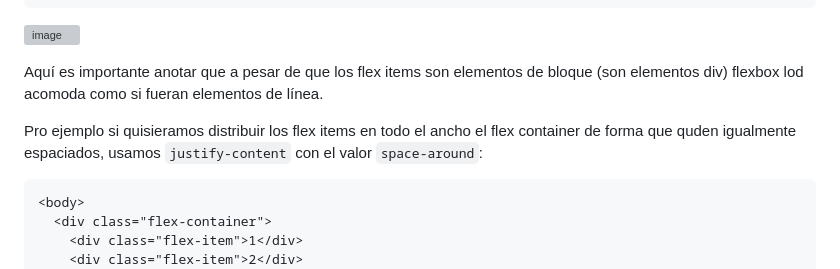
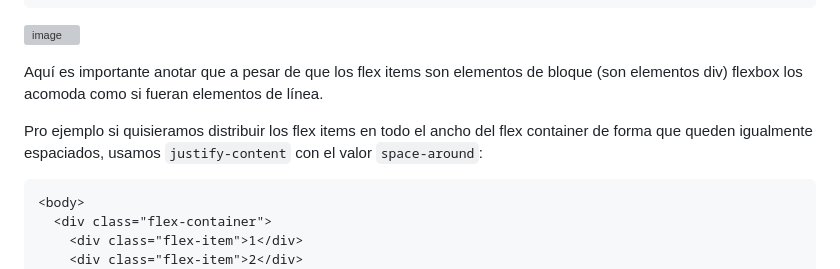
Before and after one commit to camilocorreaUdeA/Programacion_Web_2023_2, a Markdown page: Frontend/CSS_3.md, the part around the change printed below. Drawn GitHub-style; grey boxes are pictures that could not be loaded.

````diff
--- a/Frontend/CSS_3.md
+++ b/Frontend/CSS_3.md
@@ -437,9 +437,9 @@ Por ejemplo, alineando los flex items en el centro del flex container, para esto
 
 ![image](https://github.com/camilocorreaUdeA/Programacion_Web_2023_2/assets/42076547/7fbc5c8f-3a3b-4479-821a-7b873c51ec9b)
 
-Aquí es importante anotar que a pesar de que los flex items son elementos de bloque (son elementos div) flexbox lod acomoda como si fueran elementos de línea.
+Aquí es importante anotar que a pesar de que los flex items son elementos de bloque (son elementos div) flexbox los acomoda como si fueran elementos de línea.
 
-Pro ejemplo si quisieramos distribuir los flex items en todo el ancho el flex container de forma que quden igualmente espaciados, usamos <code>justify-content</code> con el valor <code>space-around</code>:
+Pro ejemplo si quisieramos distribuir los flex items en todo el ancho del flex container de forma que queden igualmente espaciados, usamos <code>justify-content</code> con el valor <code>space-around</code>:
 
 ```html
 <body>
````
Also changed, not shown: other parts of Frontend/CSS_3.md (+78 -0 lines).
